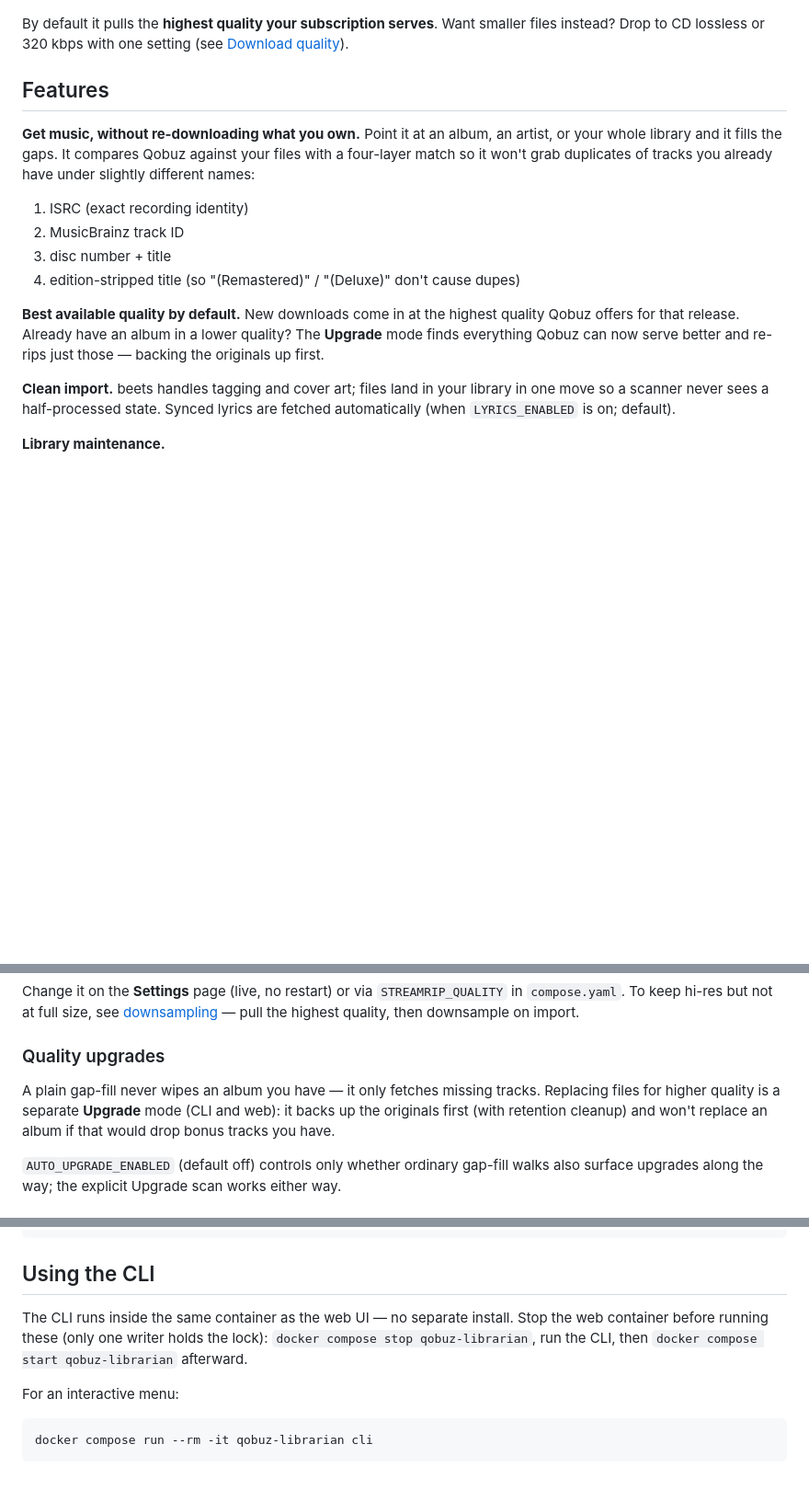
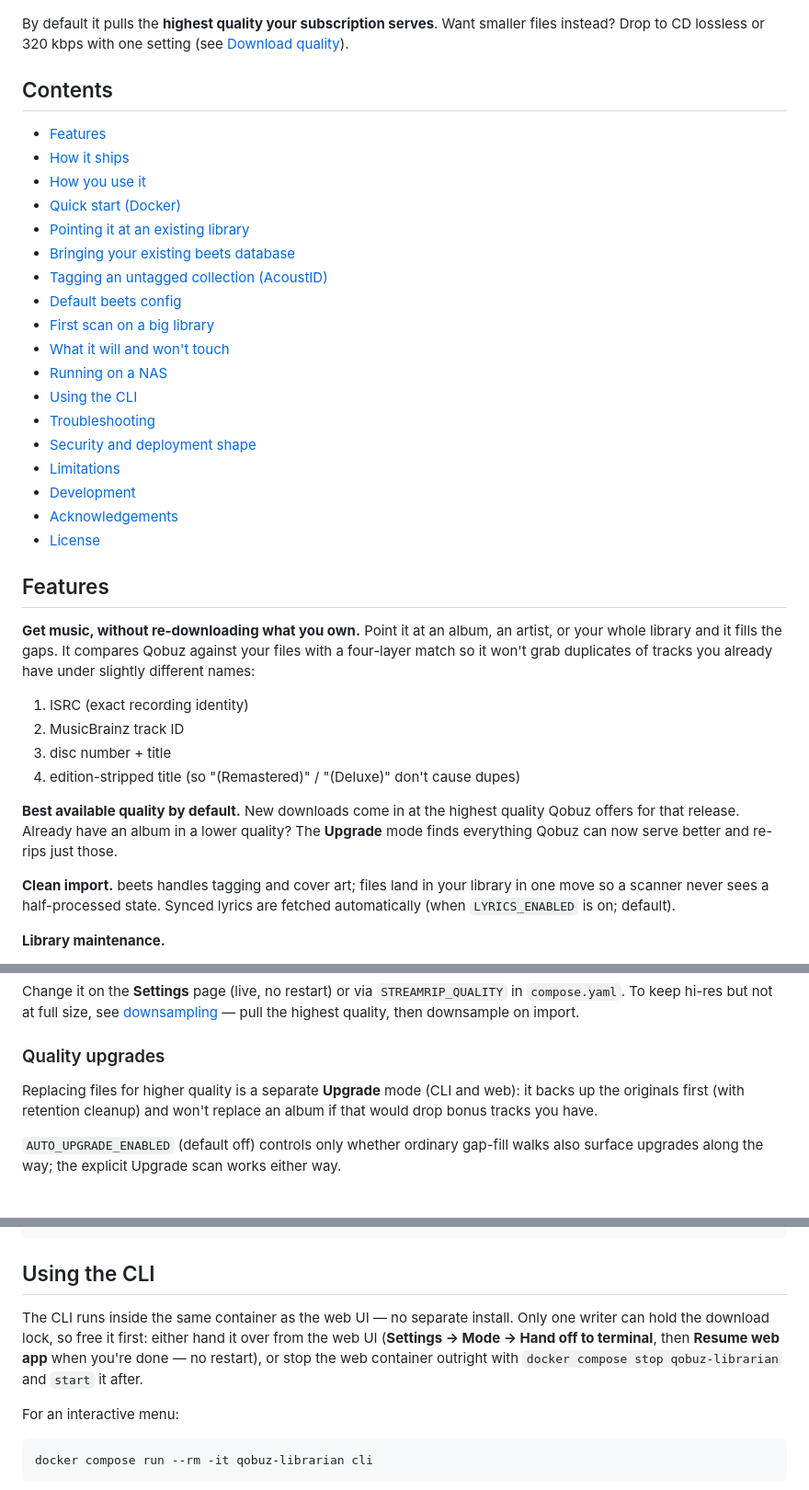
Before and after one commit to jarynclouatre/qobuzlibrarian, a Markdown page: README.md, 3 parts joined by grey strips. Shown at 92% size. Drawn GitHub-style; blank space fills up the shorter version.

Commit message:
add a contents list and tighten the readme

```diff
--- a/README.md
+++ b/README.md
@@ -26,6 +26,27 @@ By default it pulls the **highest quality your subscription serves**. Want
 smaller files instead? Drop to CD lossless or 320 kbps with one setting (see
 [Download quality](#download-quality)).
 
+## Contents
+
+- [Features](#features)
+- [How it ships](#how-it-ships)
+- [How you use it](#how-you-use-it)
+- [Quick start (Docker)](#quick-start-docker)
+- [Pointing it at an existing library](#pointing-it-at-an-existing-library)
+- [Bringing your existing beets database](#bringing-your-existing-beets-database)
+- [Tagging an untagged collection (AcoustID)](#tagging-an-untagged-collection-acoustid)
+- [Default beets config](#default-beets-config)
+- [First scan on a big library](#first-scan-on-a-big-library)
+- [What it will and won't touch](#what-it-will-and-wont-touch-on-its-own)
+- [Running on a NAS](#running-on-a-nas)
+- [Using the CLI](#using-the-cli)
+- [Troubleshooting](#troubleshooting)
+- [Security and deployment shape](#security-and-deployment-shape)
+- [Limitations](#limitations)
+- [Development](#development)
+- [Acknowledgements](#acknowledgements)
+- [License](#license)
+
 ## Features
 
 **Get music, without re-downloading what you own.** Point it at an album,
@@ -41,7 +62,7 @@ tracks you already have under slightly different names:
 **Best available quality by default.** New downloads come in at the highest
 quality Qobuz offers for that release. Already have an album in a lower quality? The
 **Upgrade** mode finds everything Qobuz can now serve better and re-rips just
-those — backing the originals up first.
+those.
 
 **Clean import.** beets handles tagging and cover art; files land in your
 library in one move so a scanner never sees a half-processed state. Synced
@@ -120,10 +139,9 @@ downsample on import.
 
 ### Quality upgrades
 
-A plain gap-fill never wipes an album you have — it only fetches missing
-tracks. Replacing files for higher quality is a separate **Upgrade** mode
-(CLI and web): it backs up the originals first (with retention cleanup) and
-won't replace an album if that would drop bonus tracks you have.
+Replacing files for higher quality is a separate **Upgrade** mode (CLI and
+web): it backs up the originals first (with retention cleanup) and won't
+replace an album if that would drop bonus tracks you have.
 
 `AUTO_UPGRADE_ENABLED` (default off) controls only whether ordinary gap-fill
 walks also surface upgrades along the way; the explicit Upgrade scan works
@@ -415,9 +433,10 @@ sudo chown -R 1000:1000 ./music ./staging ./upgrade_backups
 ## Using the CLI
 
 The CLI runs inside the same container as the web UI — no separate install.
-Stop the web container before running these (only one writer holds the
-lock): `docker compose stop qobuz-librarian`, run the CLI, then
-`docker compose start qobuz-librarian` afterward.
+Only one writer can hold the download lock, so free it first: either hand it
+over from the web UI (**Settings → Mode → Hand off to terminal**, then
+**Resume web app** when you're done — no restart), or stop the web container
+outright with `docker compose stop qobuz-librarian` and `start` it after.
 
 For an interactive menu:
 
```
Also changed, not shown: other parts of README.md (+2 -4 lines).
